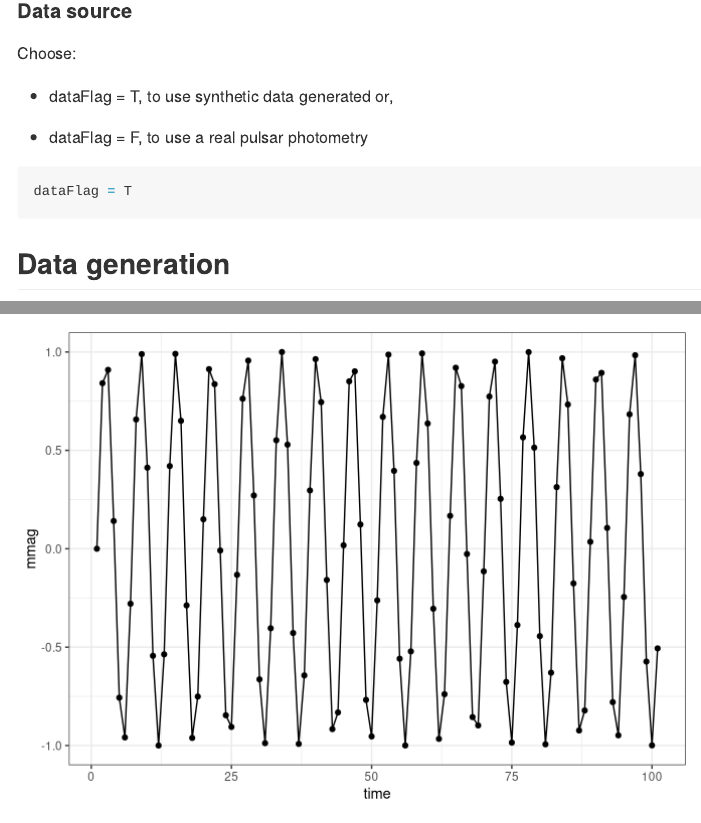
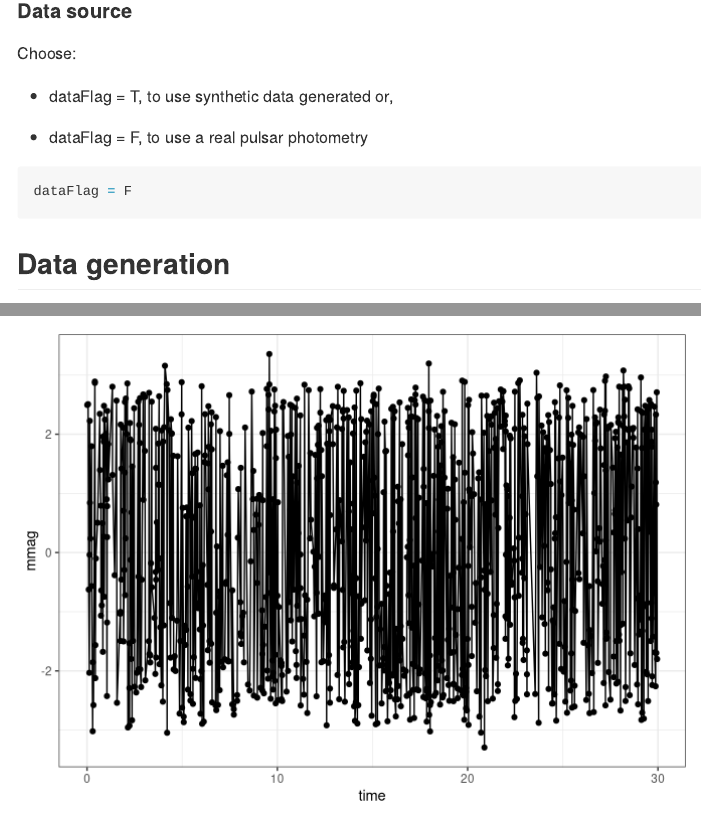
Before and after one commit to rmaestre/variableStars, an R Markdown document (docs/Experiments.Rmd): the page in a window 1100 px wide, from 520 px down, and a second part further down, joined at a grey line. Rendered offline with R 4.5, knitr and Pandoc, with nearby package versions; code that draws random numbers runs with fixed seeds of ours; some code elsewhere in the file could not run offline.

Commit message:
Experiment updated

````diff
--- a/docs/Experiments.Rmd
+++ b/docs/Experiments.Rmd
@@ -39,7 +39,7 @@ Choose:
  * dataFlag = F, to use a real pulsar photometry
 
 ```{r flag}
-dataFlag = T
+dataFlag = F
 ```
 
 ## Data generation
````
Also changed, not shown: docs/Experiments.md, 6 other files.
